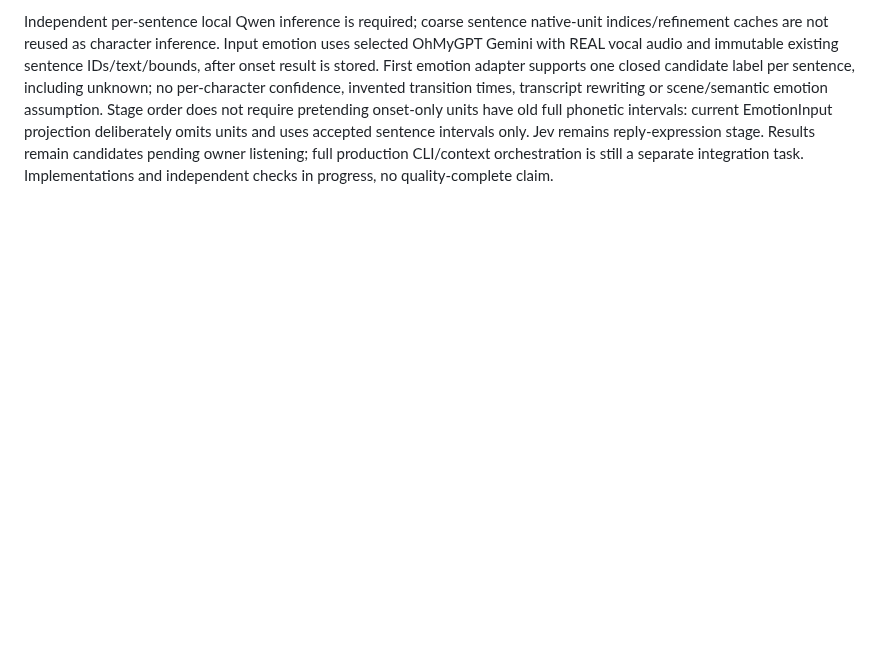
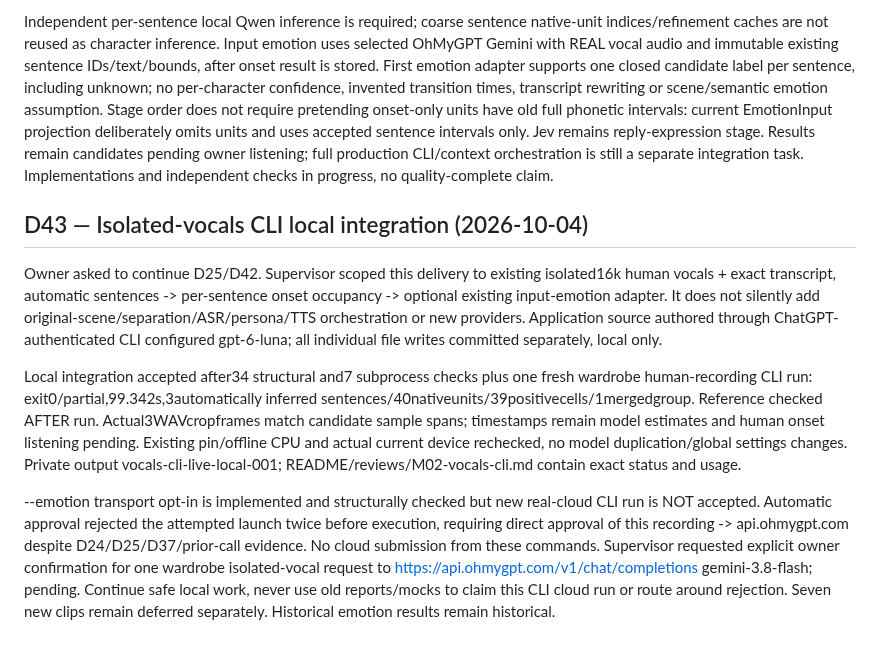
Before and after one commit to pellx/mutsumi, a Markdown page: docs/decisions.md, the part around the change. Rendered like a GitHub page; blank space fills up the shorter version.

Commit message:
Record D43 local input CLI acceptance and pending cloud approval

```diff
--- a/docs/decisions.md
+++ b/docs/decisions.md
@@ -185,3 +185,11 @@ Luna implemented and separately committed the generic worker plus independent-re
 Owner explicitly requires sentence-first processing, then character/word onset markers INSIDE each sentence, then input emotion observation. Only native onset is a character locator; adjacent distinct onset lines delimit occupancy regions (including pauses), final region ends at existing sentence end. No separately inferred phonetic character end is asserted. Same rounded onsets group as ambiguous, native multi-character words stay words, invalid/unordered/mismatched native starts produce no valid occupancy view. Occupancy metadata remains separate from old strict TimedUnit/Timing contract.
 
 Independent per-sentence local Qwen inference is required; coarse sentence native-unit indices/refinement caches are not reused as character inference. Input emotion uses selected OhMyGPT Gemini with REAL vocal audio and immutable existing sentence IDs/text/bounds, after onset result is stored. First emotion adapter supports one closed candidate label per sentence, including unknown; no per-character confidence, invented transition times, transcript rewriting or scene/semantic emotion assumption. Stage order does not require pretending onset-only units have old full phonetic intervals: current EmotionInput projection deliberately omits units and uses accepted sentence intervals only. Jev remains reply-expression stage. Results remain candidates pending owner listening; full production CLI/context orchestration is still a separate integration task. Implementations and independent checks in progress, no quality-complete claim.
+
+## D43 — Isolated-vocals CLI local integration (2026-10-04)
+
+Owner asked to continue D25/D42. Supervisor scoped this delivery to existing isolated16k human vocals + exact transcript, automatic sentences -> per-sentence onset occupancy -> optional existing input-emotion adapter. It does not silently add original-scene/separation/ASR/persona/TTS orchestration or new providers. Application source authored through ChatGPT-authenticated CLI configured gpt-6-luna; all individual file writes committed separately, local only.
+
+Local integration accepted after34 structural and7 subprocess checks plus one fresh wardrobe human-recording CLI run: exit0/partial,99.342s,3automatically inferred sentences/40nativeunits/39positivecells/1mergedgroup. Reference checked AFTER run. Actual3WAVcropframes match candidate sample spans; timestamps remain model estimates and human onset listening pending. Existing pin/offline CPU and actual current device rechecked, no model duplication/global settings changes. Private output vocals-cli-live-local-001; README/reviews/M02-vocals-cli.md contain exact status and usage.
+
+--emotion transport opt-in is implemented and structurally checked but new real-cloud CLI run is NOT accepted. Automatic approval rejected the attempted launch twice before execution, requiring direct approval of this recording -> api.ohmygpt.com despite D24/D25/D37/prior-call evidence. No cloud submission from these commands. Supervisor requested explicit owner confirmation for one wardrobe isolated-vocal request to https://api.ohmygpt.com/v1/chat/completions gemini-3.8-flash; pending. Continue safe local work, never use old reports/mocks to claim this CLI cloud run or route around rejection. Seven new clips remain deferred separately. Historical emotion results remain historical.
```
